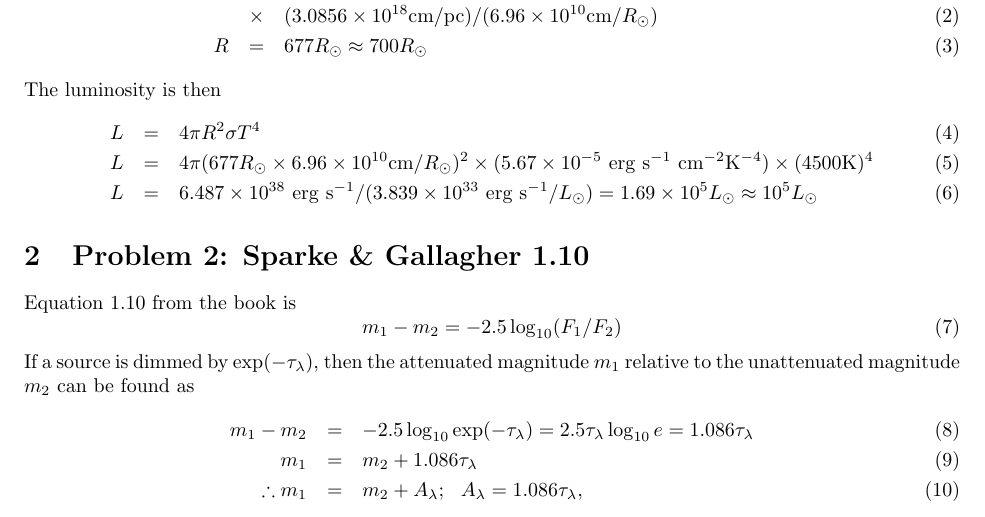
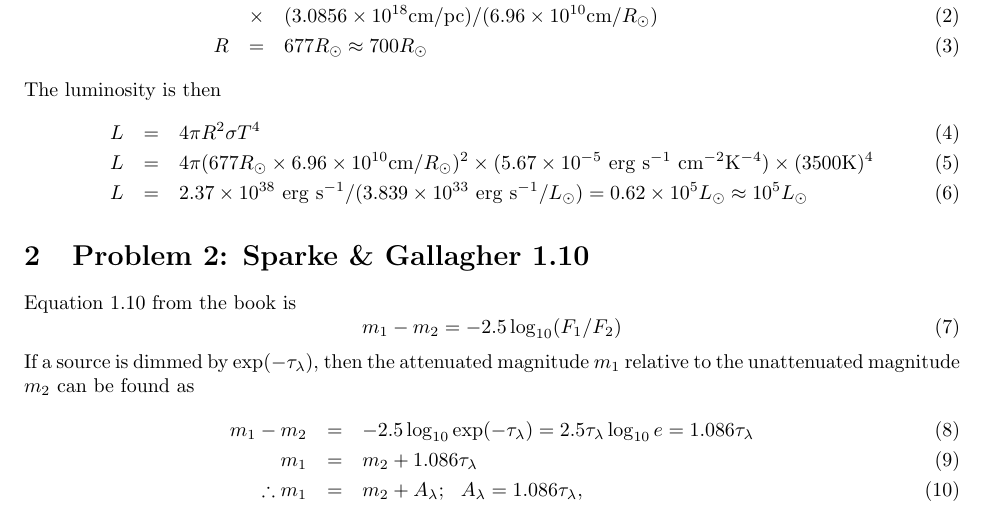
Before and after one commit to brantr/astro400B, a LaTeX document (astro400B_hw1_solutions.tex): part of page 1 of 2, cut so that both start at the same text. Compiled offline with pdfLaTeX.

Commit message:
Fixed 4500K typo.

```diff
--- a/astro400B_hw1_solutions.tex
+++ b/astro400B_hw1_solutions.tex
@@ -33,8 +33,8 @@ R &=& 677\Rsun \approx 700\Rsun
 The luminosity is then
 \begin{eqnarray}
 L &=& 4\pi R^2 \sigma T^{4}\\
-L &=& 4\pi (677\Rsun\times 6.96\times 10^{10}\cm/\Rsun)^{2} \times (5.67 \times10^{-5}~\erg~\s^{-1}~\cm^{-2}\K^{-4})\times(4500\K)^{4}\\
-L &=& 6.487\times10^{38}~\erg~\s^{-1} / (3.839\times10^{33}~\erg~\s^{-1} / \Lsun) = 1.69\times10^{5}\Lsun\approx10^{5}\Lsun
+L &=& 4\pi (677\Rsun\times 6.96\times 10^{10}\cm/\Rsun)^{2} \times (5.67 \times10^{-5}~\erg~\s^{-1}~\cm^{-2}\K^{-4})\times(3500\K)^{4}\\
+L &=& 2.37\times10^{38}~\erg~\s^{-1} / (3.839\times10^{33}~\erg~\s^{-1} / \Lsun) = 0.62\times10^{5}\Lsun\approx10^{5}\Lsun
 \end{eqnarray}
 
 \section{Problem 2: Sparke \& Gallagher 1.10}
```
Also changed, not shown: astro400B_hw1_solutions.tex (2 more changed lines).
